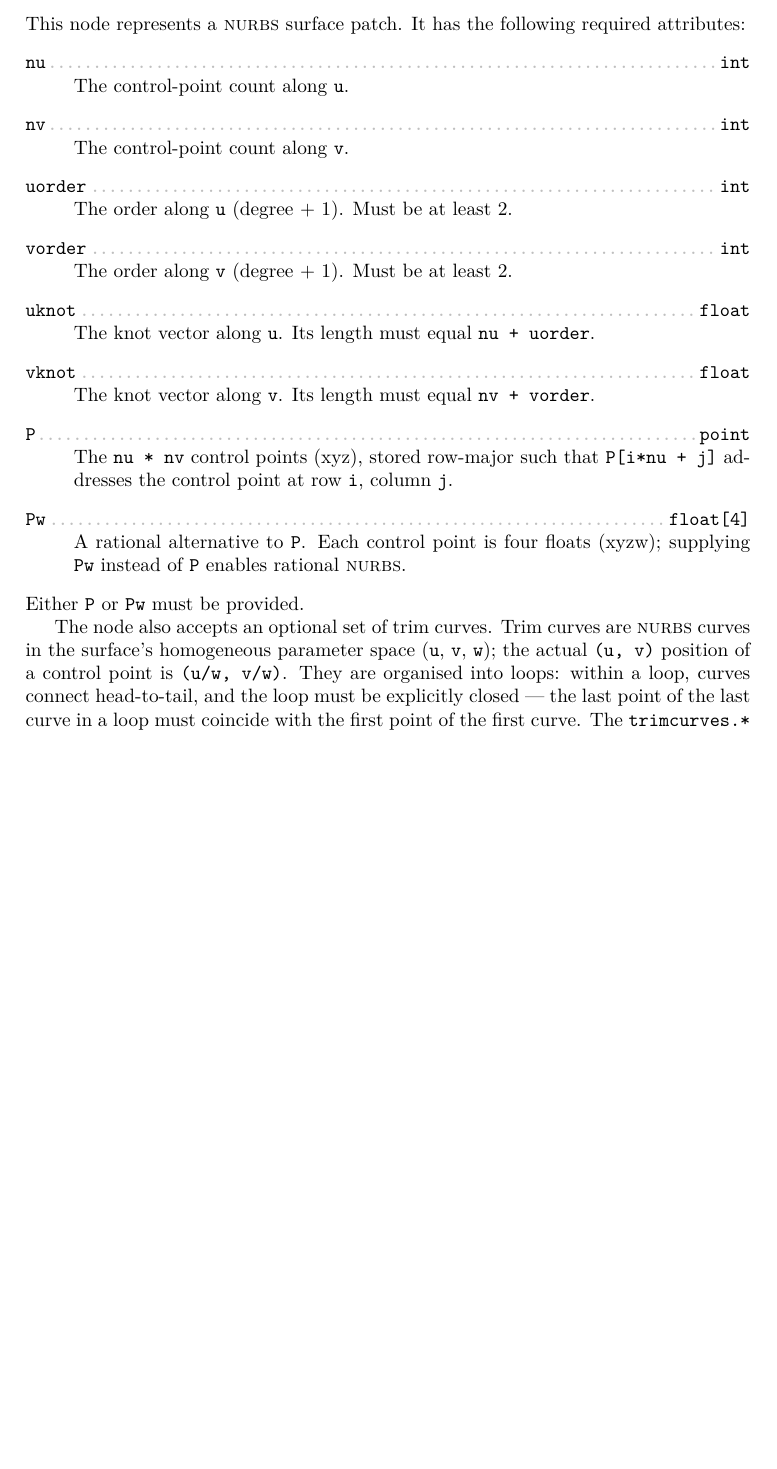
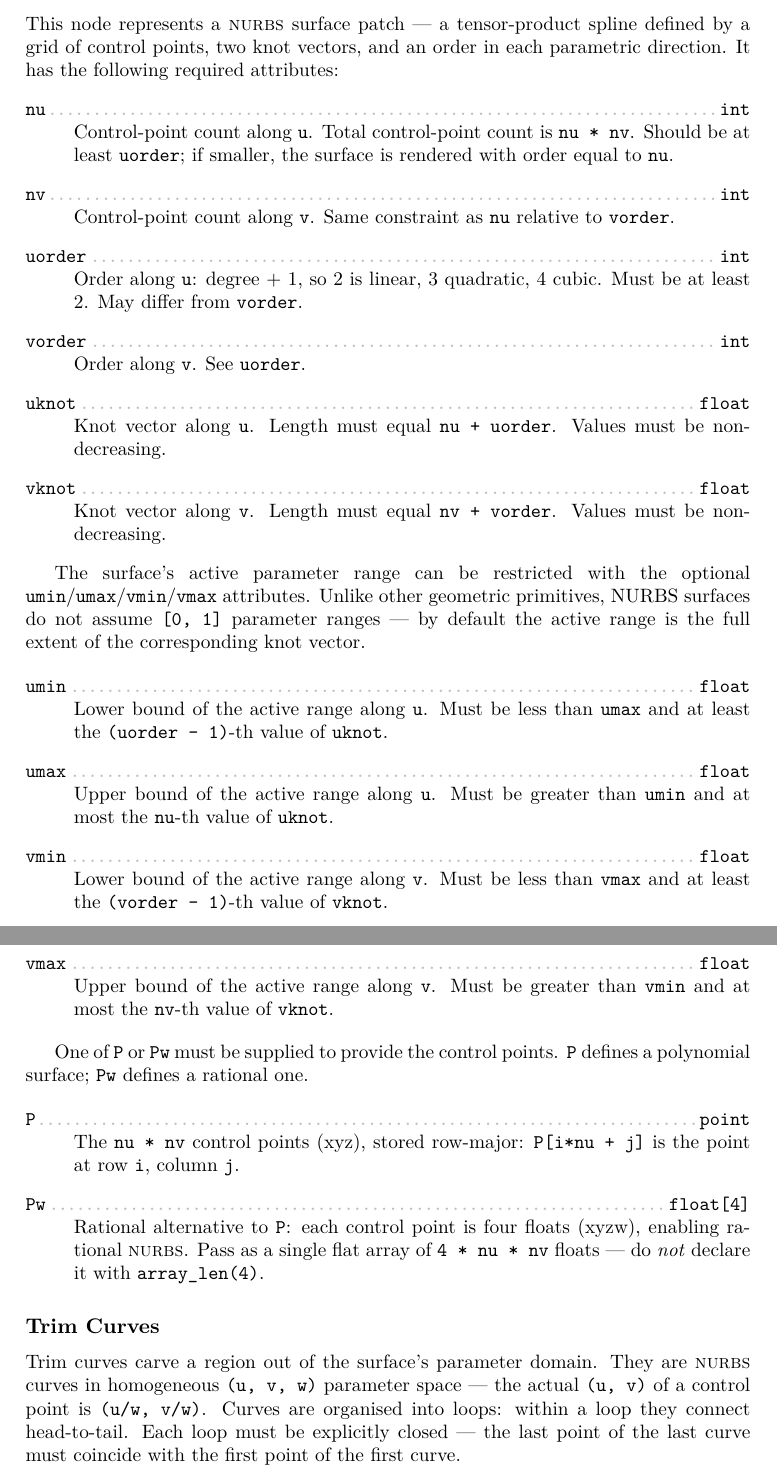
Before and after one commit to virtualritz/nsi-docs, a LaTeX thesis (docs/nsi.tex): part of page 35 of 69 before the commit and two parts of pages 35 and 36 of 69 after it, the two joined at a grey line, cut so that both start at the same text, the shorter picture padded with empty space. Compiled offline with pdfLaTeX.

Commit message:
Document nurbs surface range and align prose with RenderMan spec
Backfill the optional umin/umax/vmin/vmax attributes (verified
present in lib3delight via string-table scan) into both the
mdbook page and docs/nsi.tex. Each attribute carries its
constraint relative to the corresponding knot index, lifted from
the RiNuPatch spec.

Mirror the book's enriched per-attribute prose into nsi.tex
(degree+1 examples for orders, non-decreasing knot constraint,
nu*nv row-major P layout, the Pw flat-array note). Split the
multi-clause Trim Curves sentence into two so the head-to-tail
rule and the closure rule each stand alone, in both sources.

Update the naming overhaul:
- Add u.min/u.max/v.min/v.max rows under the existing axis grouping.
- Drop trimcurves.cv-count (cv is jargon) in favour of point-count.
- Consolidate the SoA trimcurves.u/.v/.w arrays into the AoS
  trim-curves.position (float[2]) and trim-curves.weighted-position
  (float[3]) attributes, mirroring the surface position/Pw split.
  Flag this as an API change rather than a pure rename.

```diff
--- a/docs/nsi.tex
+++ b/docs/nsi.tex
@@ -1266,34 +1266,49 @@ SetAttribute "holey"
 \label{section:nurbsnode}
 \index{node!nurbs}
 \index{NURBS surface}
-This node represents a \acronym{NURBS} surface patch. It has the following required attributes:
+This node represents a \acronym{NURBS} surface patch --- a tensor-product spline defined by a grid of control points, two knot vectors, and an order in each parametric direction. It has the following required attributes:
 \begin{paramlist}
 \paramlistitemTN{int}{nu}
-The control-point count along \lstinline|u|.
+Control-point count along \lstinline|u|. Total control-point count is \lstinline|nu * nv|. Should be at least \lstinline|uorder|; if smaller, the surface is rendered with order equal to \lstinline|nu|.
 \paramlistitemTN{int}{nv}
-The control-point count along \lstinline|v|.
+Control-point count along \lstinline|v|. Same constraint as \lstinline|nu| relative to \lstinline|vorder|.
 \paramlistitemTN{int}{uorder}
-The order along \lstinline|u| (degree + 1). Must be at least 2.
+Order along \lstinline|u|: degree + 1, so 2 is linear, 3 quadratic, 4 cubic. Must be at least 2. May differ from \lstinline|vorder|.
 \paramlistitemTN{int}{vorder}
-The order along \lstinline|v| (degree + 1). Must be at least 2.
+Order along \lstinline|v|. See \lstinline|uorder|.
 \paramlistitemTN{float}{uknot}
-The knot vector along \lstinline|u|.
-Its length must equal \lstinline|nu + uorder|.
+Knot vector along \lstinline|u|. Length must equal \lstinline|nu + uorder|. Values must be non-decreasing.
 \paramlistitemTN{float}{vknot}
-The knot vector along \lstinline|v|.
-Its length must equal \lstinline|nv + vorder|.
+Knot vector along \lstinline|v|. Length must equal \lstinline|nv + vorder|. Values must be non-decreasing.
+\end{paramlist}
+
+The surface's active parameter range can be restricted with the optional \lstinline|umin|/\lstinline|umax|/\lstinline|vmin|/\lstinline|vmax| attributes. Unlike other geometric primitives, NURBS surfaces do not assume \lstinline|[0, 1]| parameter ranges --- by default the active range is the full extent of the corresponding knot vector.
+
+\begin{paramlist}
+\paramlistitemTN{float}{umin}
+Lower bound of the active range along \lstinline|u|. Must be less than \lstinline|umax| and at least the \lstinline|(uorder - 1)|-th value of \lstinline|uknot|.
+\paramlistitemTN{float}{umax}
+Upper bound of the active range along \lstinline|u|. Must be greater than \lstinline|umin| and at most the \lstinline|nu|-th value of \lstinline|uknot|.
+\paramlistitemTN{float}{vmin}
+Lower bound of the active range along \lstinline|v|. Must be less than \lstinline|vmax| and at least the \lstinline|(vorder - 1)|-th value of \lstinline|vknot|.
+\paramlistitemTN{float}{vmax}
+Upper bound of the active range along \lstinline|v|. Must be greater than \lstinline|vmin| and at most the \lstinline|nv|-th value of \lstinline|vknot|.
+\end{paramlist}
+
+One of \lstinline|P| or \lstinline|Pw| must be supplied to provide the control points. \lstinline|P| defines a polynomial surface; \lstinline|Pw| defines a rational one.
+
+\begin{paramlist}
 \paramlistitemTN{point}{P}
-The \lstinline|nu * nv| control points (xyz), stored row-major such that \lstinline|P[i*nu + j]| addresses the control point at row \lstinline|i|, column \lstinline|j|.
+The \lstinline|nu * nv| control points (xyz), stored row-major: \lstinline|P[i*nu + j]| is the point at row \lstinline|i|, column \lstinline|j|.
 \paramlistitemTN{float\lbrack{}4\rbrack{}}{Pw}
-A rational alternative to \lstinline|P|.
-Each control point is four floats (xyzw); supplying \lstinline|Pw| instead of \lstinline|P| enables rational \acronym{NURBS}.
-\end{paramlist}
-Either \lstinline|P| or \lstinline|Pw| must be provided.
-
-The node also accepts an optional set of trim curves.
-Trim curves are \acronym{NURBS} curves in the surface's homogeneous parameter space (\lstinline|u|, \lstinline|v|, \lstinline|w|); the actual \lstinline|(u, v)| position of a control point is \lstinline|(u/w, v/w)|.
-They are organised into loops: within a loop, curves connect head-to-tail, and the loop must be explicitly closed --- the last point of the last curve in a loop must coincide with the first point of the first curve.
-The \lstinline|trimcurves.*| attributes are all-or-nothing: if any one of them is present, the full set must be supplied.
+Rational alternative to \lstinline|P|: each control point is four floats (xyzw), enabling rational \acronym{NURBS}. Pass as a single flat array of \lstinline|4 * nu * nv| floats --- do \emph{not} declare it with \lstinline|array_len(4)|.
+\end{paramlist}
+
+\subsection*{Trim Curves}
+
+Trim curves carve a region out of the surface's parameter domain. They are \acronym{NURBS} curves in homogeneous \lstinline|(u, v, w)| parameter space --- the actual \lstinline|(u, v)| of a control point is \lstinline|(u/w, v/w)|. Curves are organised into loops: within a loop they connect head-to-tail. Each loop must be explicitly closed --- the last point of the last curve must coincide with the first point of the first curve.
+
+The \lstinline|trimcurves.*| attributes are all-or-nothing: supply the full set or omit it entirely.
 
 \begin{paramlist}
 \paramlistitemTN{int}{trimcurves.nloops}
```
Also changed, not shown: book/src/naming-convention.md (+32 -22 lines), book/src/nodes/nurbs.md (+27 -1 lines).
